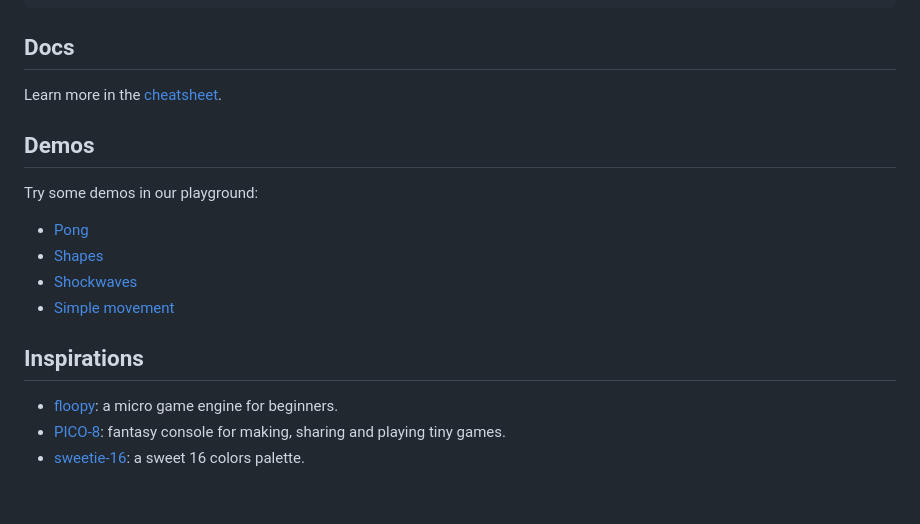
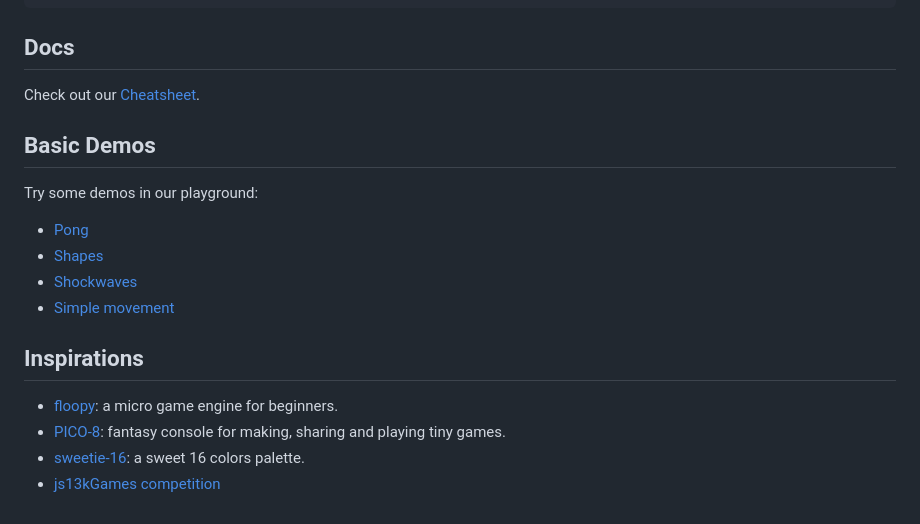
Before and after one commit to litecanvas/game-engine, a Markdown page: README.md, the part around the change. Rendered like a GitHub page.

```diff
--- a/README.md
+++ b/README.md
@@ -55,9 +55,9 @@ function draw() {
 
 ## Docs
 
-Learn more in the [cheatsheet](https://litecanvas.github.io/about.html).
+Check out our [Cheatsheet](https://github.com/litecanvas/engine/wiki/Cheatsheet).
 
-## Demos
+## Basic Demos
 
 Try some demos in our playground:
 
@@ -71,3 +71,4 @@ Try some demos in our playground:
 -   [floopy](https://github.com/lpagg/floppy): a micro game engine for beginners.
 -   [PICO-8](https://www.lexaloffle.com/pico-8.php): fantasy console for making, sharing and playing tiny games.
 -   [sweetie-16](https://lospec.com/palette-list/sweetie-16): a sweet 16 colors palette.
+-   [js13kGames competition](https://js13kgames.com/)
```
